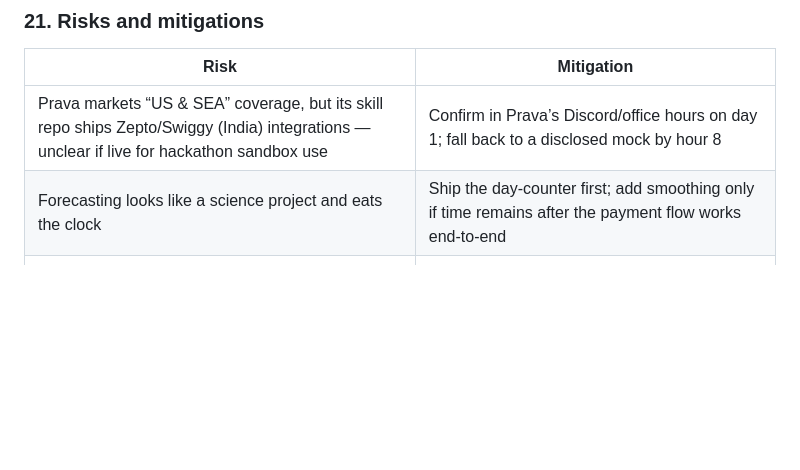
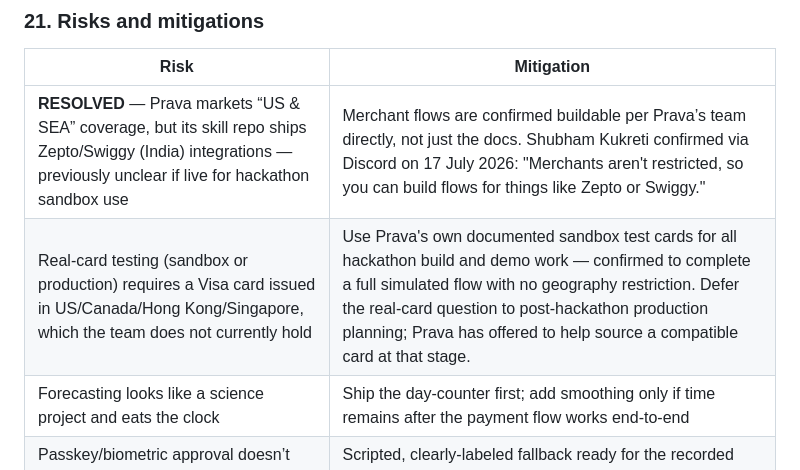
Before and after one commit to somuai/Prava-Restock, a Markdown page: PRD.md, the part around the change. Rendered like a GitHub page; blank space fills up the shorter version.

```diff
--- a/PRD.md
+++ b/PRD.md
@@ -449,7 +449,8 @@ Design commitments:
 
 | Risk | Mitigation |
 | --- | --- |
-| Prava markets “US & SEA” coverage, but its skill repo ships Zepto/Swiggy (India) integrations — unclear if live for hackathon sandbox use | Confirm in Prava’s Discord/office hours on day 1; fall back to a disclosed mock by hour 8 |
+| **RESOLVED** — Prava markets “US & SEA” coverage, but its skill repo ships Zepto/Swiggy (India) integrations — previously unclear if live for hackathon sandbox use | Merchant flows are confirmed buildable per Prava’s team directly, not just the docs. Shubham Kukreti confirmed via Discord on 17 July 2026: "Merchants aren't restricted, so you can build flows for things like Zepto or Swiggy." |
+| Real-card testing (sandbox or production) requires a Visa card issued in US/Canada/Hong Kong/Singapore, which the team does not currently hold | Use Prava's own documented sandbox test cards for all hackathon build and demo work — confirmed to complete a full simulated flow with no geography restriction. Defer the real-card question to post-hackathon production planning; Prava has offered to help source a compatible card at that stage. |
 | Forecasting looks like a science project and eats the clock | Ship the day-counter first; add smoothing only if time remains after the payment flow works end-to-end |
 | Passkey/biometric approval doesn’t demo well on a shared screen | Scripted, clearly-labeled fallback ready for the recorded demo |
 | Judges read “proactive” as unsafe or spammy | Make spend caps and the approve/adjust/skip step visually central — control is the pitch, not autonomy for its own sake |
```
Also changed, not shown: SKILL.md (+7 -3 lines), TECHNICAL_PRD.md (+5 -2 lines).
